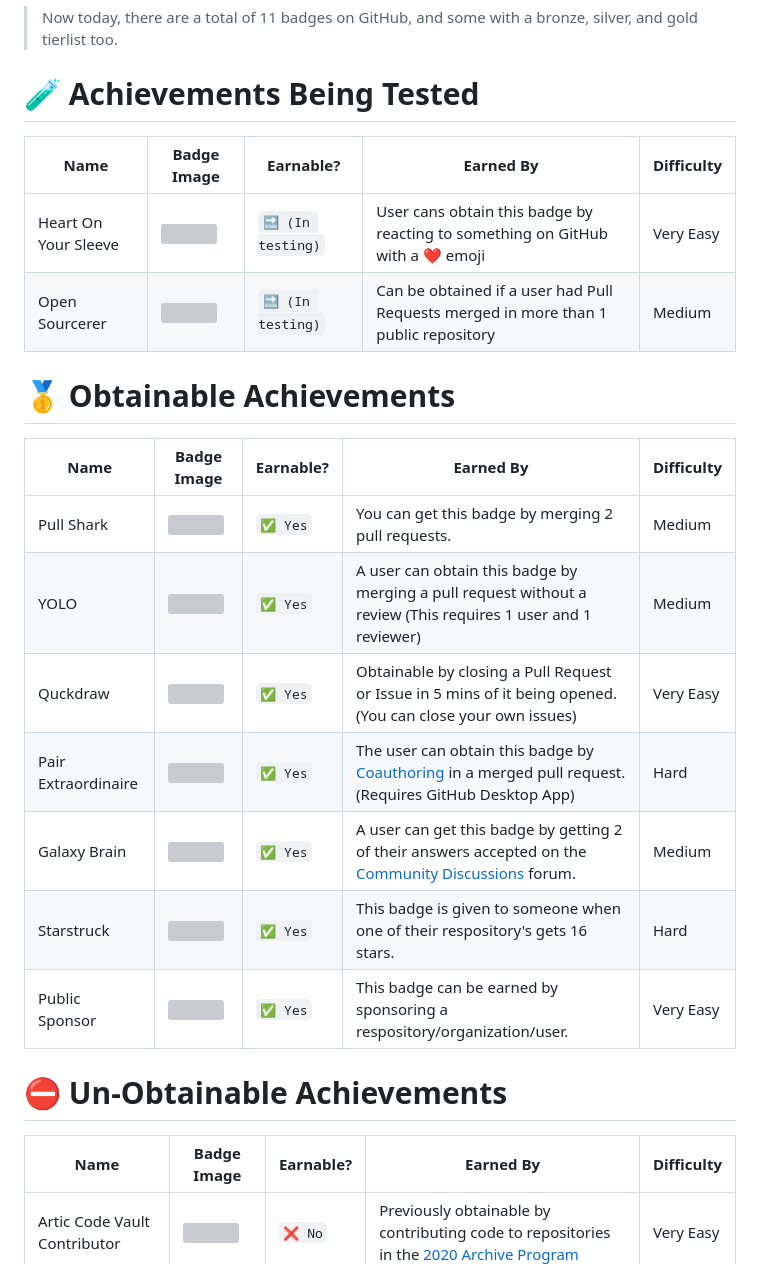
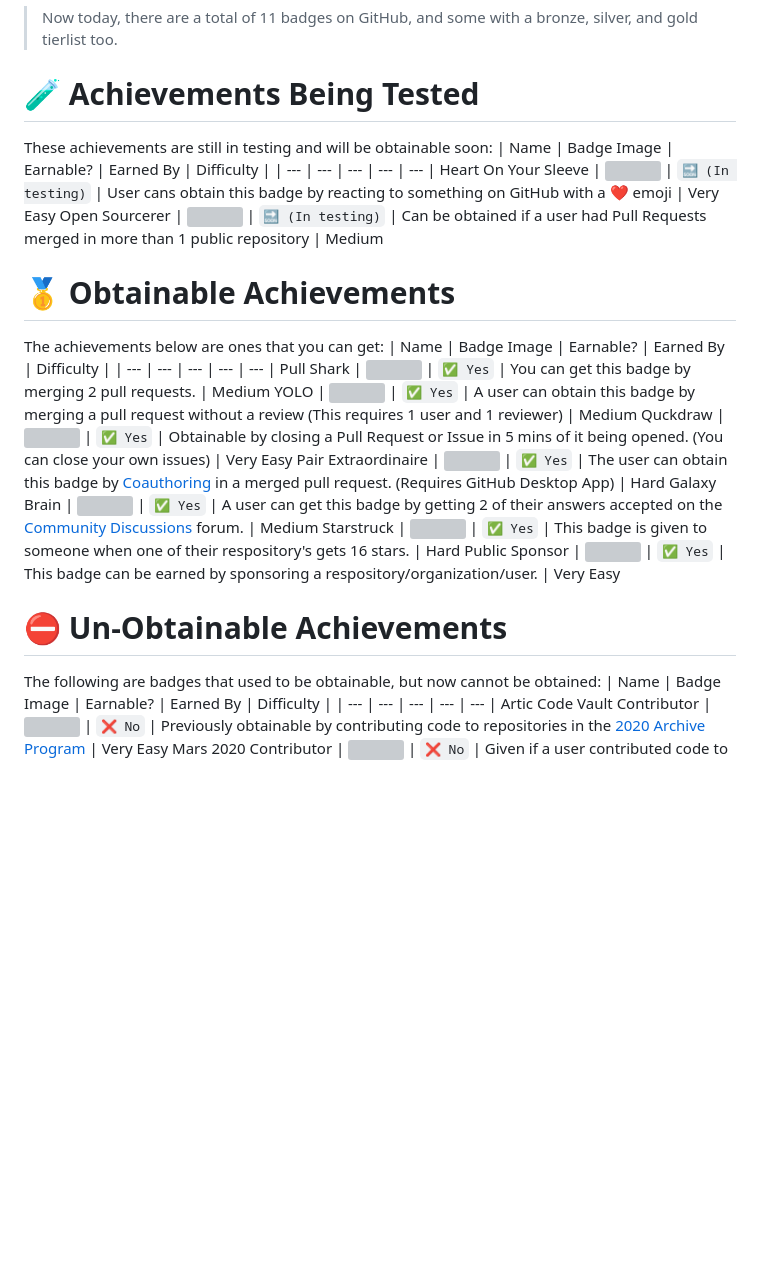
Before and after one commit to Thinkright20/Profile-Badges, a Markdown page: README.md, the part around the change. GitHub-like rendering; blank space fills up the shorter version; grey boxes are pictures that could not be loaded.

```diff
--- a/README.md
+++ b/README.md
@@ -7,12 +7,14 @@ GitHub Badges were added  after the launch of the first Mars Helicopter, [Ingenu
 > Now today, there are a total of 11 badges on GitHub, and some with a bronze, silver, and gold tierlist too.
 
 # 🧪 Achievements Being Tested
+These achievements are still in testing and will be obtainable soon:
 | Name | Badge Image | Earnable? | Earned By | Difficulty |
 | --- | --- | --- | --- | --- |
 Heart On Your Sleeve | <img src="https://raw.githubusercontent.com/Schweinepriester/github-profile-achievements/main/images/heart-on-your-sleeve-default.png" width="120px"> | `🔜 (In testing)` | User cans obtain this badge by reacting to something on GitHub with a ❤️ emoji | Very Easy
 Open Sourcerer | <img src="https://raw.githubusercontent.com/Schweinepriester/github-profile-achievements/main/images/open-sourcerer-default.png" width="120px"> | `🔜 (In testing)` | Can be obtained if a user had Pull Requests merged in more than 1 public repository | Medium
 
 # 🥇 Obtainable Achievements
+The achievements below are ones that you can get:
 | Name | Badge Image | Earnable? | Earned By | Difficulty |
 | --- | --- | --- | --- | --- |
 Pull Shark | <img src="https://raw.githubusercontent.com/Schweinepriester/github-profile-achievements/main/images/pull-shark-default.png" width="175px"> | `✅ Yes` | You can get this badge by merging 2 pull requests. | Medium
@@ -24,6 +26,7 @@ Starstruck | <img src="https://raw.githubusercontent.com/Schweinepriester/github
 Public Sponsor | <img src="https://raw.githubusercontent.com/Schweinepriester/github-profile-achievements/main/images/public-sponsor-default.png" width="175px"> | `✅ Yes` | This badge can be earned by sponsoring a respository/organization/user. | Very Easy
 
 # ⛔ Un-Obtainable Achievements
+The following are badges that used to be obtainable, but now cannot be obtained:
 | Name | Badge Image | Earnable? | Earned By | Difficulty |
 | --- | --- | --- | --- | --- |
 Artic Code Vault Contributor | <img src="https://raw.githubusercontent.com/Schweinepriester/github-profile-achievements/main/images/arctic-code-vault-contributor-default.png" width="175px"> | `❌ No` | Previously obtainable by contributing code to repositories in the [2020 Archive Program](https://archiveprogram.github.com/) | Very Easy
```
